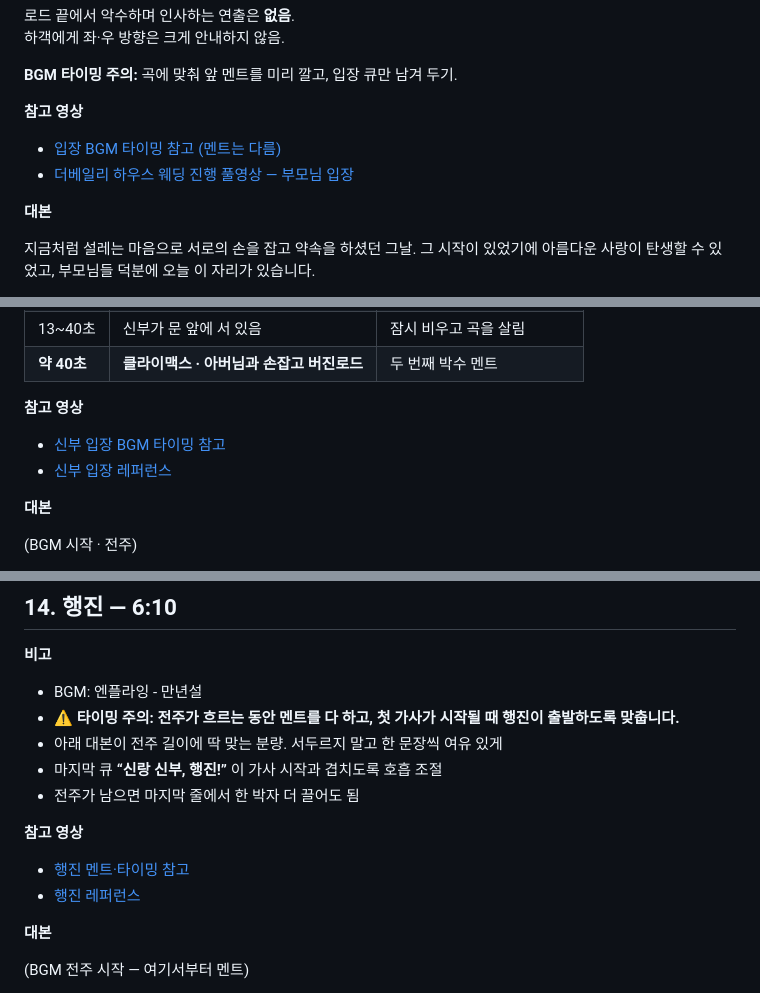
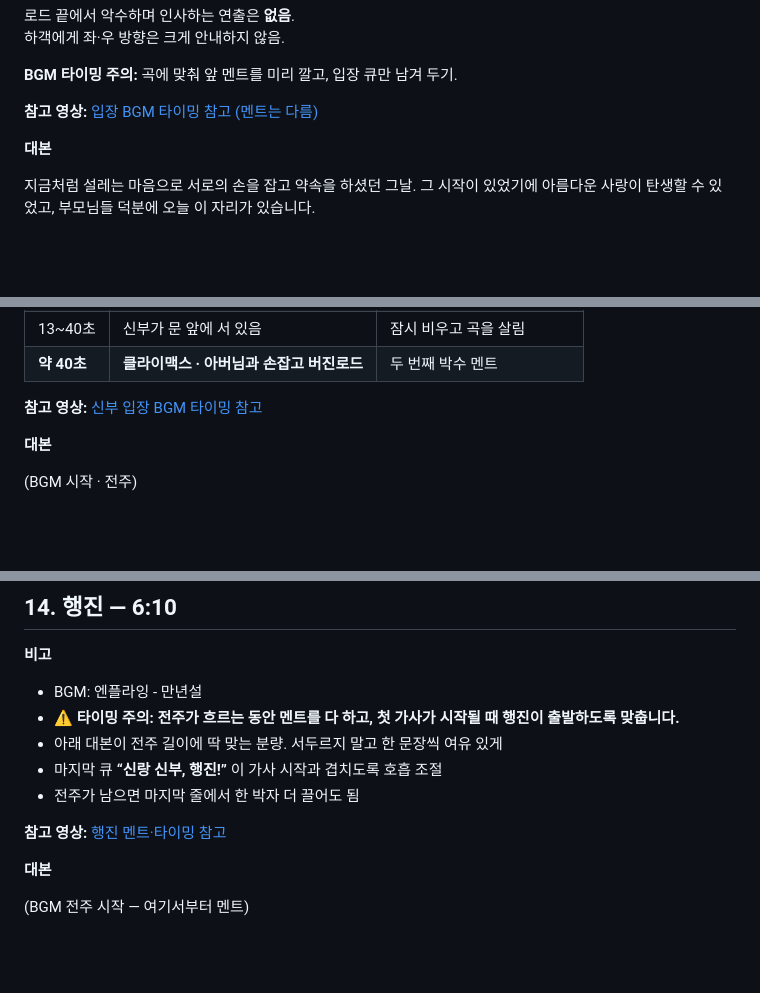
Before and after one commit to JKIM988/retreat-2026, a Markdown page: 예식_사회자_대본.md, 3 parts joined by grey strips. Rendered like a GitHub page; blank space fills up the shorter version.

Commit message:
Remove duplicated legacy reference video links
Co-authored-by: Cursor <cursoragent@cursor.com>

```diff
--- a/예식_사회자_대본.md
+++ b/예식_사회자_대본.md
@@ -96,9 +96,7 @@
 
 **BGM 타이밍 주의:** 곡에 맞춰 앞 멘트를 미리 깔고, 입장 큐만 남겨 두기.
 
-**참고 영상**
-- [입장 BGM 타이밍 참고 (멘트는 다름)](https://www.instagram.com/reel/DX7EipoyHgS/)
-- [더베일리 하우스 웨딩 진행 풀영상 — 부모님 입장](https://youtu.be/gnrvBOt6AIU)
+**참고 영상:** [입장 BGM 타이밍 참고 (멘트는 다름)](https://www.instagram.com/reel/DX7EipoyHgS/)
 
 **대본**
 
@@ -211,9 +209,7 @@
 | 13~40초 | 신부가 문 앞에 서 있음 | 잠시 비우고 곡을 살림 |
 | **약 40초** | **클라이맥스 · 아버님과 손잡고 버진로드** | 두 번째 박수 멘트 |
 
-**참고 영상**
-- [신부 입장 BGM 타이밍 참고](https://www.instagram.com/reel/DWdSVbtCU30/)
-- [신부 입장 레퍼런스](https://youtube.com/shorts/lxkopv6yCM8)
+**참고 영상:** [신부 입장 BGM 타이밍 참고](https://www.instagram.com/reel/DWdSVbtCU30/)
 
 **대본**
 
@@ -442,9 +438,7 @@
 - 마지막 큐 **“신랑 신부, 행진!”** 이 가사 시작과 겹치도록 호흡 조절
 - 전주가 남으면 마지막 줄에서 한 박자 더 끌어도 됨
 
-**참고 영상**
-- [행진 멘트·타이밍 참고](https://www.instagram.com/reel/Da-nZFIJx0-/)
-- [행진 레퍼런스](https://youtube.com/shorts/g1pEwLpFzlo)
+**참고 영상:** [행진 멘트·타이밍 참고](https://www.instagram.com/reel/Da-nZFIJx0-/)
 
 **대본**
 
```
